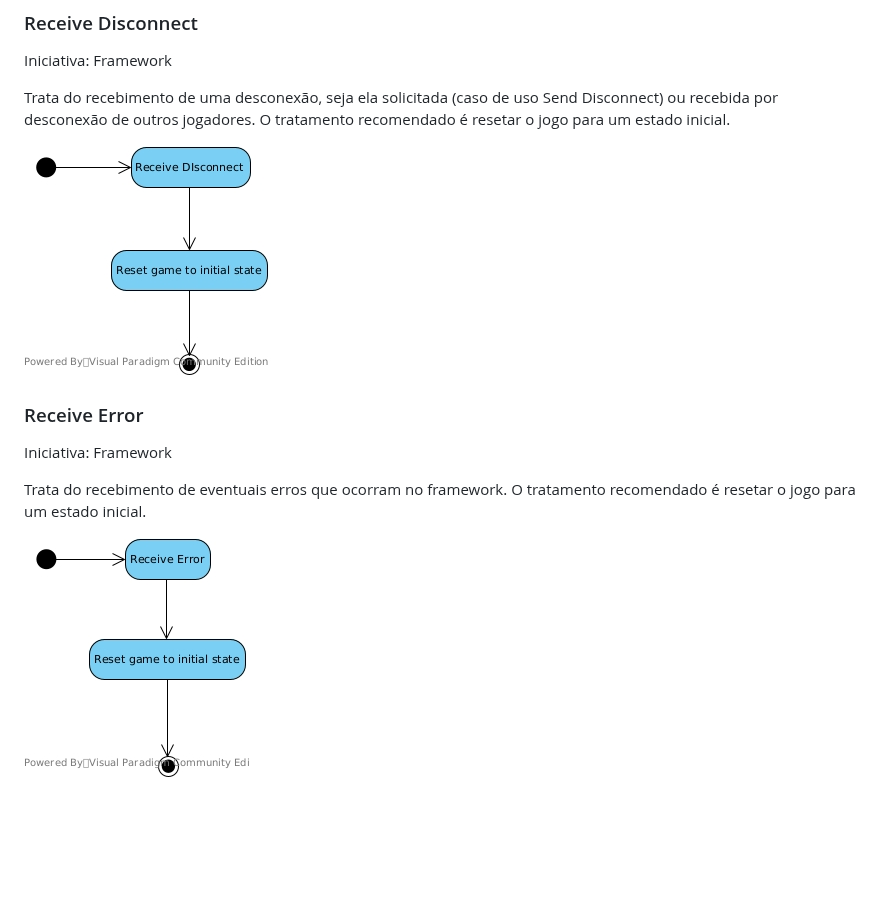
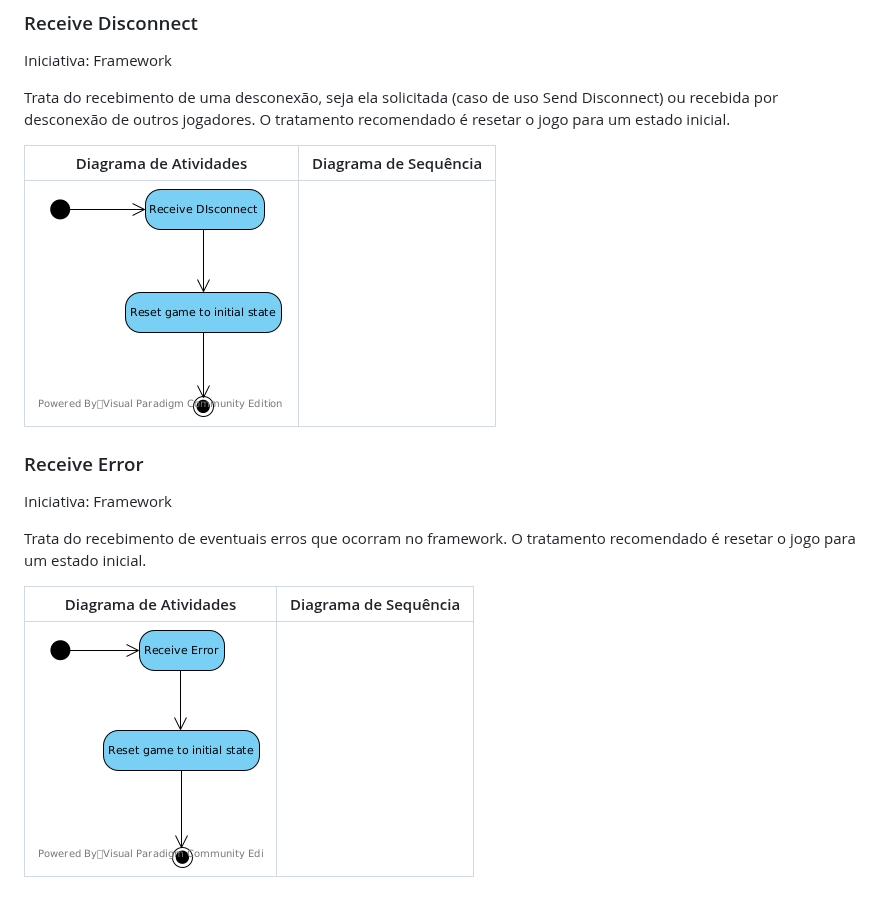
Before and after one commit to gabrielroza/py_netgames, a Markdown page: cookbook.md, the part around one of its changes. Drawn GitHub-style; blank space fills up the shorter version.

```diff
--- a/cookbook.md
+++ b/cookbook.md
@@ -115,7 +127,9 @@ Iniciativa: Framework
 
 Trata do recebimento de uma desconexão, seja ela solicitada (caso de uso Send Disconnect) ou recebida por desconexão de outros jogadores. O tratamento recomendado é resetar o jogo para um estado inicial.
 
-![screenshot](/imgs/receive_disconnect_activity_diagram.jpg)
+Diagrama de Atividades           |  Diagrama de Sequência
+:-------------------------:|:-------------------------:
+![screenshot](/imgs/receive_disconnect_activity_diagram.jpg)|
 
 ### Receive Error
 
@@ -123,7 +137,8 @@ Iniciativa: Framework
 
 Trata do recebimento de eventuais erros que ocorram no framework. O tratamento recomendado é resetar o jogo para um estado inicial.
 
-![screenshot](/imgs/receive_error_activity_diagram.jpg)
-
+Diagrama de Atividades           |  Diagrama de Sequência
+:-------------------------:|:-------------------------:
+![screenshot](/imgs/receive_error_activity_diagram.jpg)|
 
 [UUID]: https://en.wikipedia.org/wiki/Universally_unique_identifier
```
Also changed, not shown: other parts of cookbook.md (+21 -9 lines).
